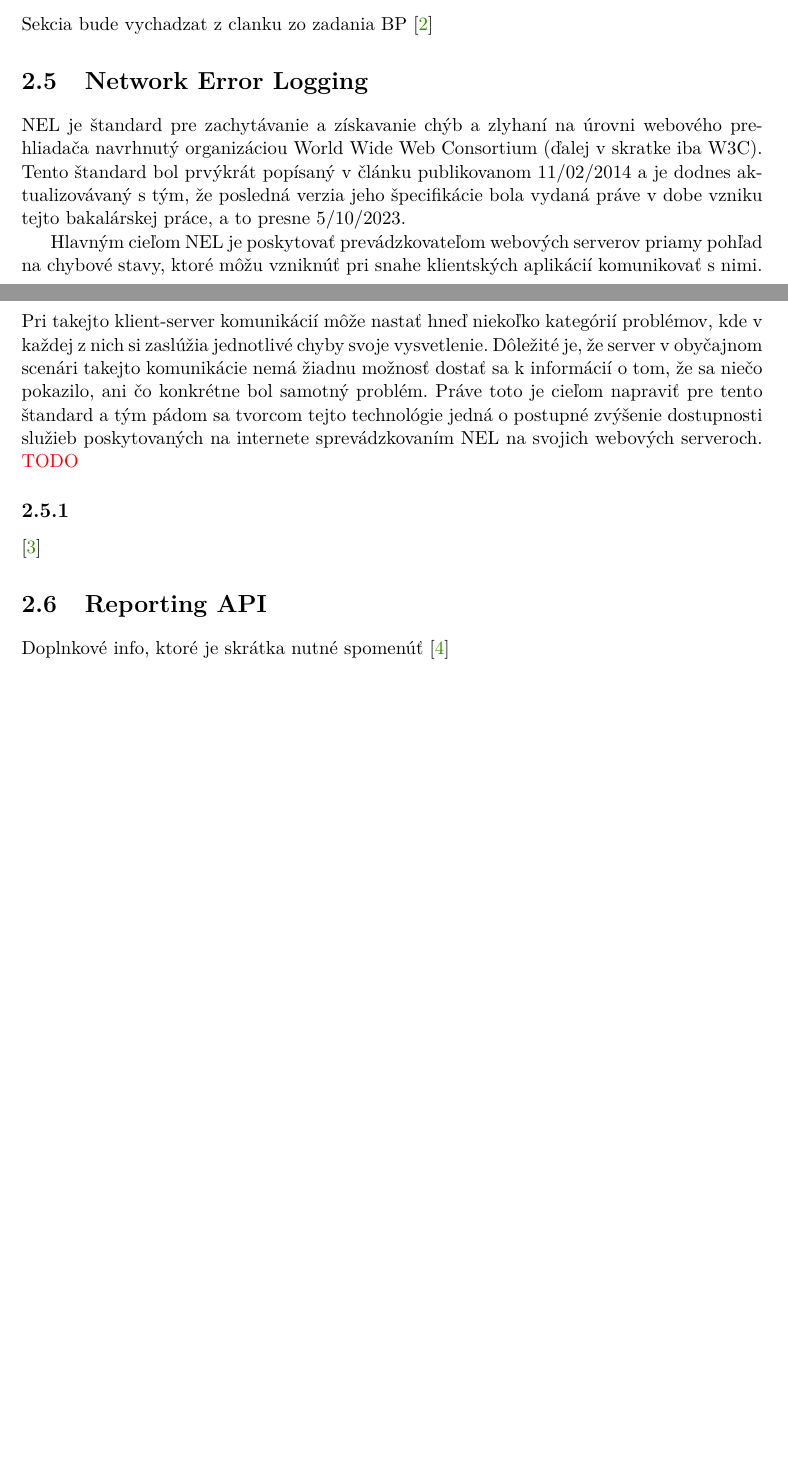
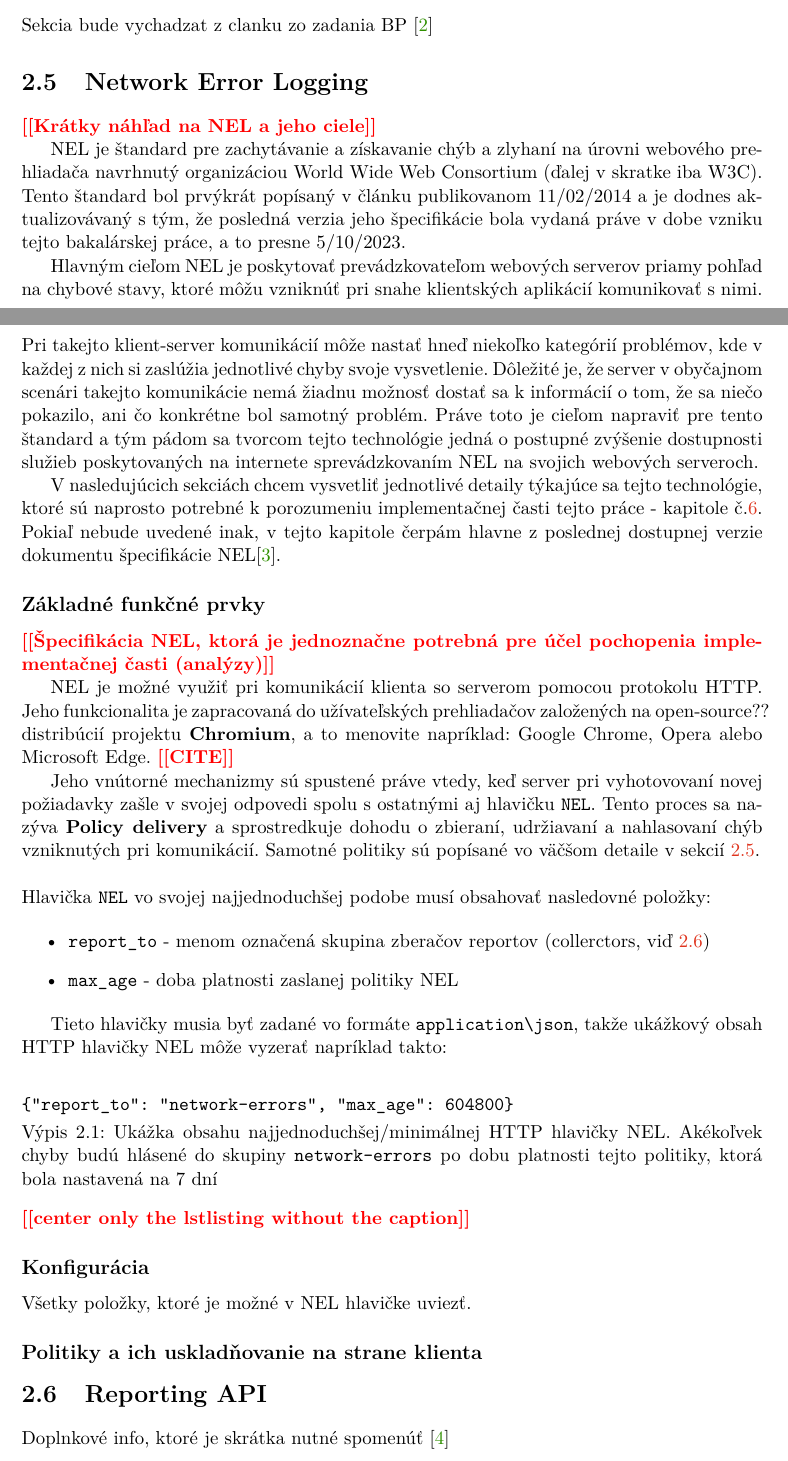
Before and after one commit to JurikMatej/IBP-NEL-Analysis, a LaTeX thesis (projekt.tex, which reads chapters/projekt-02-nel-and-related-technologies.tex, fitthesis.cls): two parts of pages 7 and 8 of 18 before the commit and two parts of pages 8 and 9 of 19 after it, joined at a grey line, cut so that both start at the same text, the shorter picture padded with empty space. Compiled offline with pdfLaTeX.

Commit message:
Section 2.5.X updates

```diff
--- a/chapters/projekt-02-nel-and-related-technologies.tex
+++ b/chapters/projekt-02-nel-and-related-technologies.tex
@@ -22,24 +23,55 @@ Sekcia bude vychadzat z clanku zo zadania BP \cite{nel-client-side-measurement-e
 
 \section{Network Error Logging}
 
+\todo{Krátky náhľad na NEL a jeho ciele}
+
 NEL je štandard pre zachytávanie a získavanie chýb a zlyhaní na úrovni webového prehliadača navrhnutý organizáciou World Wide Web Consortium (ďalej v skratke iba W3C). Tento štandard bol prvýkrát popísaný v článku publikovanom 11/02/2014 a je dodnes aktualizovávaný s tým, že posledná verzia jeho špecifikácie bola vydaná práve v dobe vzniku tejto bakalárskej práce, a to presne 5/10/2023.
 
-Hlavným cieľom NEL je poskytovať prevádzkovateľom webových serverov priamy pohľad na chybové stavy, ktoré môžu vzniknúť pri snahe klientských aplikácií komunikovať s nimi. Pri takejto klient-server komunikácií môže nastať hneď niekoľko kategórií problémov, kde v každej z nich si zaslúžia jednotlivé chyby svoje vysvetlenie. Dôležité je, že server v obyčajnom scenári takejto komunikácie nemá žiadnu možnosť dostať sa k informácií o tom, že sa niečo pokazilo, ani čo konkrétne bol samotný problém. Práve toto je cieľom napraviť pre tento štandard a tým pádom sa tvorcom tejto technológie jedná o postupné zvýšenie dostupnosti služieb poskytovaných na internete sprevádzkovaním NEL na svojich webových serveroch. \color{red} TODO \color{black}
+Hlavným cieľom NEL je poskytovať prevádzkovateľom webových serverov priamy pohľad na chybové stavy, ktoré môžu vzniknúť pri snahe klientských aplikácií komunikovať s nimi. Pri takejto klient-server komunikácií môže nastať hneď niekoľko kategórií problémov, kde v každej z nich si zaslúžia jednotlivé chyby svoje vysvetlenie. Dôležité je, že server v obyčajnom scenári takejto komunikácie nemá žiadnu možnosť dostať sa k informácií o tom, že sa niečo pokazilo, ani čo konkrétne bol samotný problém. Práve toto je cieľom napraviť pre tento štandard a tým pádom sa tvorcom tejto technológie jedná o postupné zvýšenie dostupnosti služieb poskytovaných na internete sprevádzkovaním NEL na svojich webových serveroch.
 
-\subsection{}
+V nasledujúcich sekciách chcem vysvetliť jednotlivé detaily týkajúce sa tejto technológie, ktoré sú naprosto potrebné k porozumeniu implementačnej časti tejto práce - kapitole č.\ref{analysis-and-its-results}. Pokiaľ nebude uvedené inak, v tejto kapitole čerpám hlavne z poslednej dostupnej verzie dokumentu špecifikácie NEL\cite{W3C-NEL}.
 
 
+\subsection{Základné funkčné prvky}
+\todo{Špecifikácia NEL, ktorá je jednoznačne potrebná pre účel pochopenia implementačnej časti (analýzy)}
 
-\cite{W3C-NEL}
+NEL je možné využiť pri komunikácií klienta so serverom pomocou protokolu HTTP. Jeho funkcionalita je zapracovaná do užívateľských prehliadačov založených na open-source?? distribúcií projektu \textbf{Chromium}, a to menovite napríklad: Google Chrome, Opera alebo Microsoft Edge. \todo{CITE}
+
+Jeho vnútorné mechanizmy sú spustené práve vtedy, keď server pri vyhotovovaní novej požiadavky zašle v svojej odpovedi spolu s ostatnými aj hlavičku \code{NEL}. Tento proces sa nazýva \textbf{Policy delivery} a sprostredkuje dohodu o zbieraní, udržiavaní a nahlasovaní chýb vzniknutých pri komunikácií. Samotné politiky sú popísané vo väčšom detaile v sekcií \ref{nel-policies}.
+\\
+\\
+Hlavička \code{NEL} vo svojej najjednoduchšej podobe musí obsahovať nasledovné položky:
+
+\begin{itemize}
+    \item \code{report\textunderscore to} - menom označená skupina zberačov reportov (collerctors, viď \ref{reporting-api})
+    \item \code{max\textunderscore age} - doba platnosti zaslanej politiky NEL
+\end{itemize}
+
+Tieto hlavičky musia byť zadané vo formáte \code{application\textbackslash json}, takže ukážkový obsah HTTP hlavičky NEL môže vyzerať napríklad takto:
+
+\begin{lstlisting}[caption={Ukážka obsahu najjednoduchšej/minimálnej HTTP hlavičky NEL. Akékoľvek chyby budú hlásené do skupiny \code{network-errors} po dobu platnosti tejto politiky, ktorá bola nastavená na 7 dní}]
+
+{"report_to": "network-errors", "max_age": 604800}
+\end{lstlisting}
+\todo{center only the lstlisting without the caption}
 
 
+%
+% \label{nel-simple-example}
 
 
+\subsection{Konfigurácia}
+
+Všetky položky, ktoré je možné v NEL hlavičke uviezť.
+
+\subsection{Politiky a ich uskladňovanie na strane klienta}
+\label{nel-policies}
 
 
 
 
 
 \section{Reporting API}
+\label{reporting-api}
 
 Doplnkové info, ktoré je skrátka nutné spomenúť \cite{W3C-reporting-api}
--- a/fitthesis.cls
+++ b/fitthesis.cls
@@ -1372,6 +1372,9 @@ Management}{\@fit@EN}%
 \newcolumntype{L}[1]{>{\RaggedRight\hspace{0pt}}p{#1}}
 
 
+% Vlastné príkazy
+\def\code#1{\texttt{#1}}
+
 \endinput
 %%
 %% End of file `fitthesis.cls'.
--- a/projekt.tex
+++ b/projekt.tex
@@ -41,9 +41,17 @@
 %   it is necessary to use parameters english and enslovak as follows:
 %      \documentclass[english,enslovak]{fitthesis}
 
+
+\setcounter{tocdepth}{1}
+\setcounter{secnumdepth}{1}
+
+
 % Základní balíčky jsou dole v souboru šablony fitthesis.cls
 % Basic packages are at the bottom of template file fitthesis.cls
 % zde můžeme vložit vlastní balíčky / you can place own packages here
+
+% \usepackage{minted}
+\usepackage{listings}
 
 
 % Pro seznam zkratek lze využít balíček Glossaries - nutno odkomentovat i níže a při kompilaci z konzoly i v Makefile (plnou verzi pro Perl, nebo lite)
```
Also changed, not shown: chapters/projekt-02-nel-and-related-technologies.tex (3 more changed lines).
